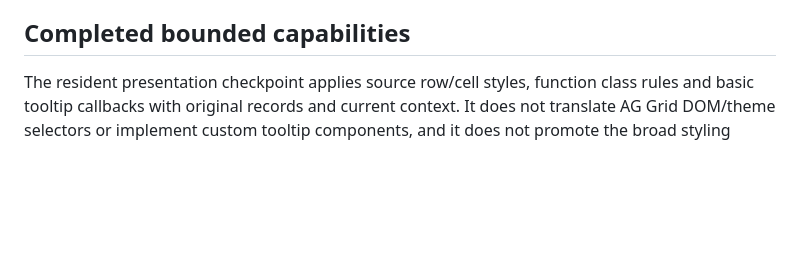
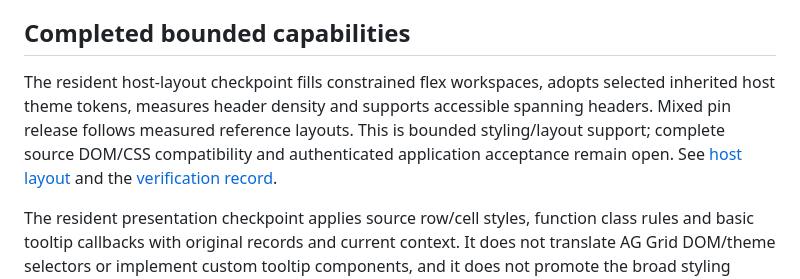
Before and after one commit to mr-rafiq/opengrid, a Markdown page: docs/GAP_INVENTORY.md, the part around the change. GitHub-like rendering; blank space fills up the shorter version.

```diff
--- a/docs/GAP_INVENTORY.md
+++ b/docs/GAP_INVENTORY.md
@@ -3,6 +3,8 @@
 Initial audit baseline: `e3f5247fafc08e143562b6a0dacd4d397fe62641`, reviewed on 2026-10-29 against the public AG Grid 36.2.0 feature inventory and updated with the vertical-span, UI-localization, RTL, bounded touch, resident set-list, fixed-sheet formula editing and constrained column sizing, typed condition filters, bounded combined spans and searchable single-choice editor/hierarchy selection and independent multi-filter/contextual-command/header-command, nested menus, scoped server notes and unknown-count infinite-scroll/automatic-content-height and atomic client column-definition checkpoints. The detailed [parity ledger](FEATURE_PARITY.md) remains the support contract. Its 58 broad categories currently contain four Implemented, 52 Partial and two Missing entries. Adding bounded row spans does not promote the entire merged-layout family to Implemented; translated UI, RTL geometry and emulated touch flows do not establish full device coverage. Categories differ substantially in size; these counts are not a completion percentage or an exhaustive API inventory.
 
 ## Completed bounded capabilities
+
+The resident host-layout checkpoint fills constrained flex workspaces, adopts selected inherited host theme tokens, measures header density and supports accessible spanning headers. Mixed pin release follows measured reference layouts. This is bounded styling/layout support; complete source DOM/CSS compatibility and authenticated application acceptance remain open. See [host layout](HOST_LAYOUT.md) and the [verification record](VERIFICATION.md).
 
 The resident presentation checkpoint applies source row/cell styles, function class rules and basic tooltip callbacks with original records and current context. It does not translate AG Grid DOM/theme selectors or implement custom tooltip components, and it does not promote the broad styling family to complete.
 
```
Also changed, not shown: docs/VERIFICATION.md (+10 -0 lines).
